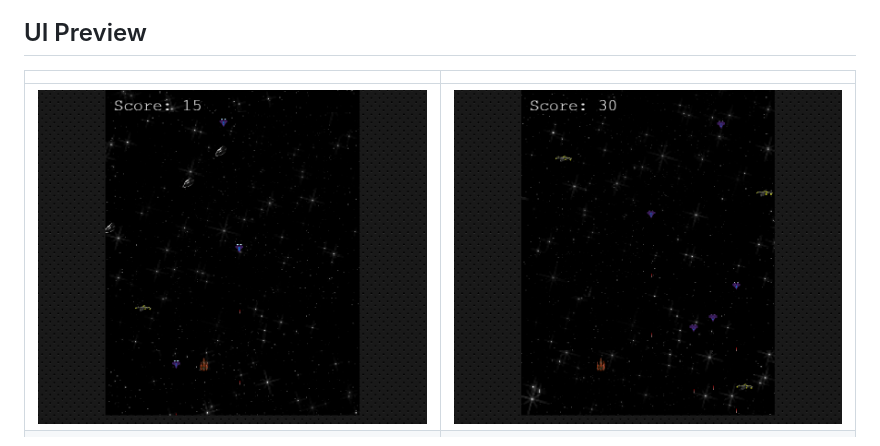
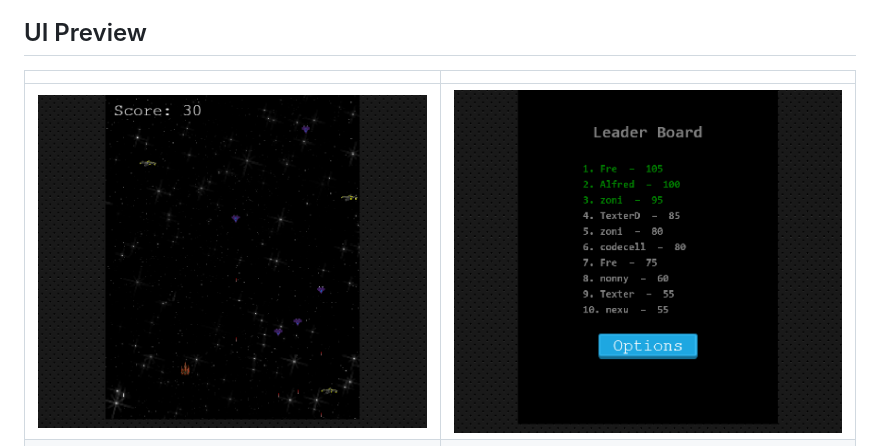
Before and after one commit to codecell/shooting_game, a Markdown page: README.md, the part around the change printed below. Drawn GitHub-style; pictures changed too: src/assets/readme/game.png, src/assets/readme/game2.png (deleted), src/assets/readme/leadboard.png (added).

Commit message:
Add screenshot of Leader board to Readme

```diff
--- a/README.md
+++ b/README.md
@@ -19,7 +19,7 @@ The game is hosted here => [fightgame](https://fightgame.netlify.app/).
 
 |                |                |
 |----------------|----------------|
-|<img src='./src/assets/readme/game.png' />|<img src='./src/assets/readme/game2.png' />|
+|<img src='./src/assets/readme/game.png' />|<img src='./src/assets/readme/leadboard.png' />|
 |<img src='./src/assets/readme/menu.png' />|<img src='./src/assets/readme/instructions.png' />|
 
 
```
Also changed, not shown: other parts of README.md (+6 -1 lines).
